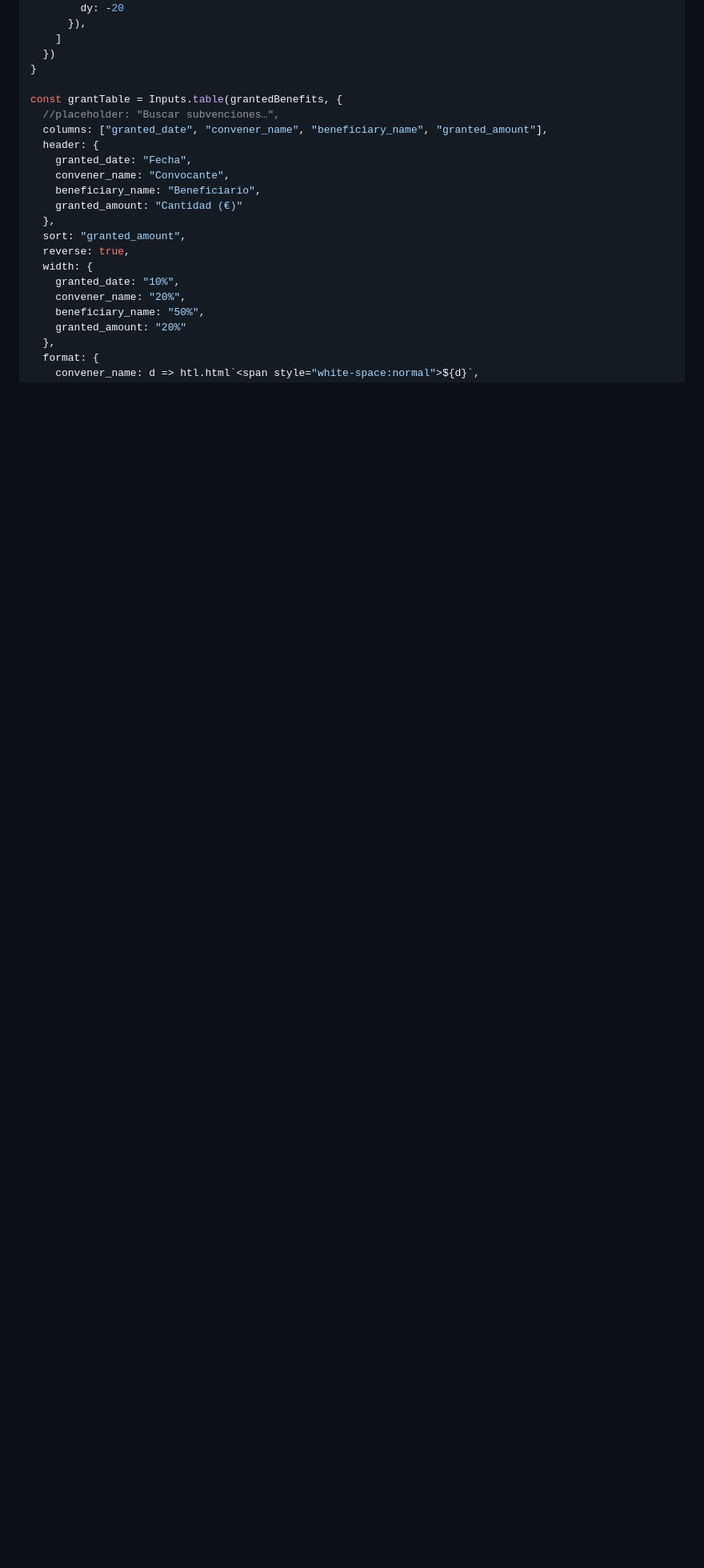
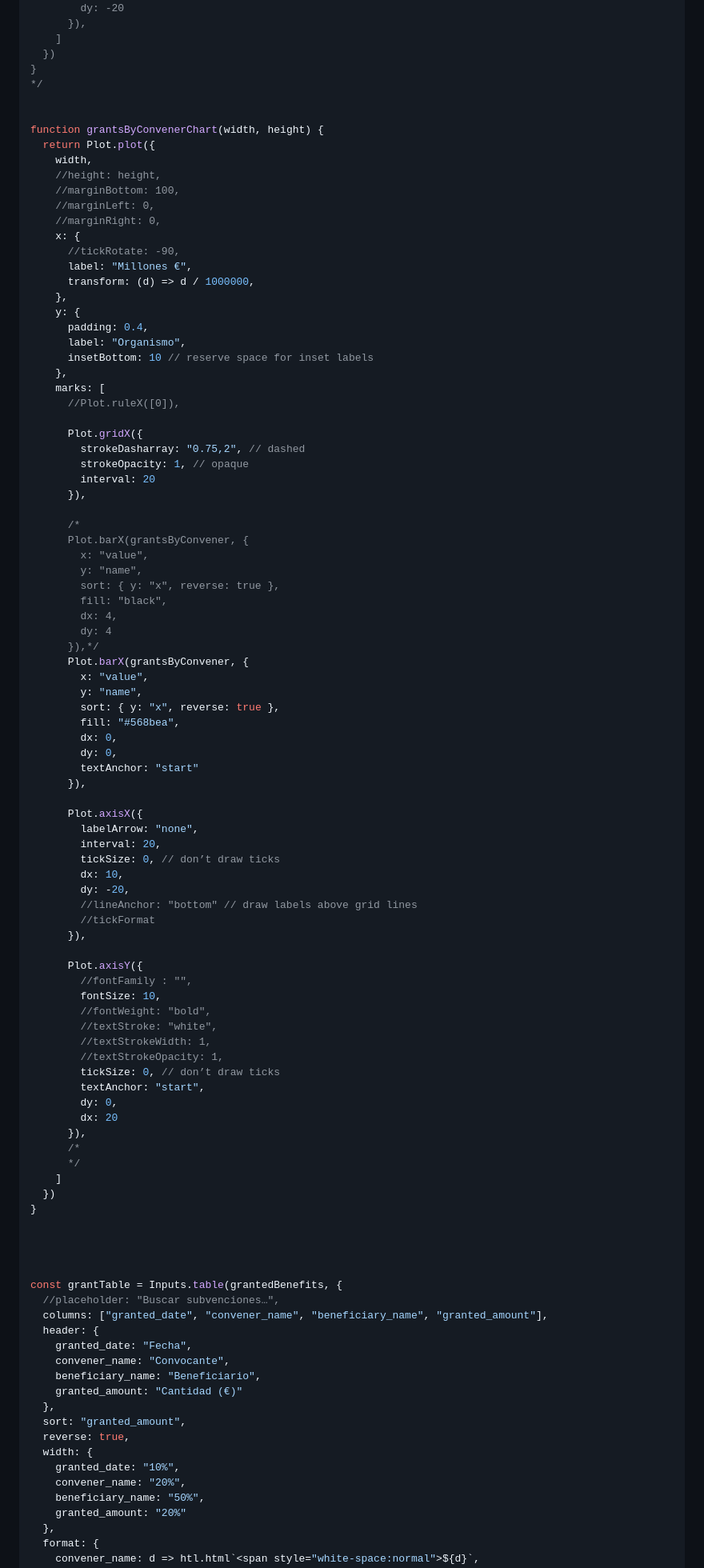
Before and after one commit to GISteiz/subvenciones-euskadi, a Markdown page: src/index.md, the part around one of its changes. Shown at 80% size. GitHub-like rendering; blank space fills up the shorter version.

Commit message:
feat: add bar chart

```diff
--- a/src/index.md
+++ b/src/index.md
@@ -103,6 +111,84 @@ function grantsByConvenerChart(width, height) {
     ]
   })
 }
+*/
+
+
+function grantsByConvenerChart(width, height) {
+  return Plot.plot({
+    width,
+    //height: height,
+    //marginBottom: 100,
+    //marginLeft: 0,
+    //marginRight: 0,
+    x: {
+      //tickRotate: -90,
+      label: "Millones €",
+      transform: (d) => d / 1000000,
+    },
+    y: {
+      padding: 0.4,
+      label: "Organismo",
+      insetBottom: 10 // reserve space for inset labels
+    },
+    marks: [
+      //Plot.ruleX([0]),
+
+      Plot.gridX({
+        strokeDasharray: "0.75,2", // dashed
+        strokeOpacity: 1, // opaque
+        interval: 20
+      }),
+
+      /*
+      Plot.barX(grantsByConvener, {
+        x: "value",
+        y: "name",
+        sort: { y: "x", reverse: true },
+        fill: "black",
+        dx: 4,
+        dy: 4
+      }),*/
+      Plot.barX(grantsByConvener, {
+        x: "value",
+        y: "name",
+        sort: { y: "x", reverse: true },
+        fill: "#568bea",
+        dx: 0,
+        dy: 0,
+        textAnchor: "start"
+      }),
+
+      Plot.axisX({
+        labelArrow: "none",
+        interval: 20,
+        tickSize: 0, // don’t draw ticks
+        dx: 10,
+        dy: -20,
+        //lineAnchor: "bottom" // draw labels above grid lines
+        //tickFormat
+      }),
+
+      Plot.axisY({
+        //fontFamily : "",
+        fontSize: 10,
+        //fontWeight: "bold",
+        //textStroke: "white",
+        //textStrokeWidth: 1,
+        //textStrokeOpacity: 1,
+        tickSize: 0, // don’t draw ticks
+        textAnchor: "start",
+        dy: 0,
+        dx: 20
+      }),
+      /*
+      */
+    ]
+  })
+}
+
+
+
 
 const grantTable = Inputs.table(grantedBenefits, {
   //placeholder: "Buscar subvenciones…",
```
Also changed, not shown: other parts of src/index.md (+10 -2 lines).
